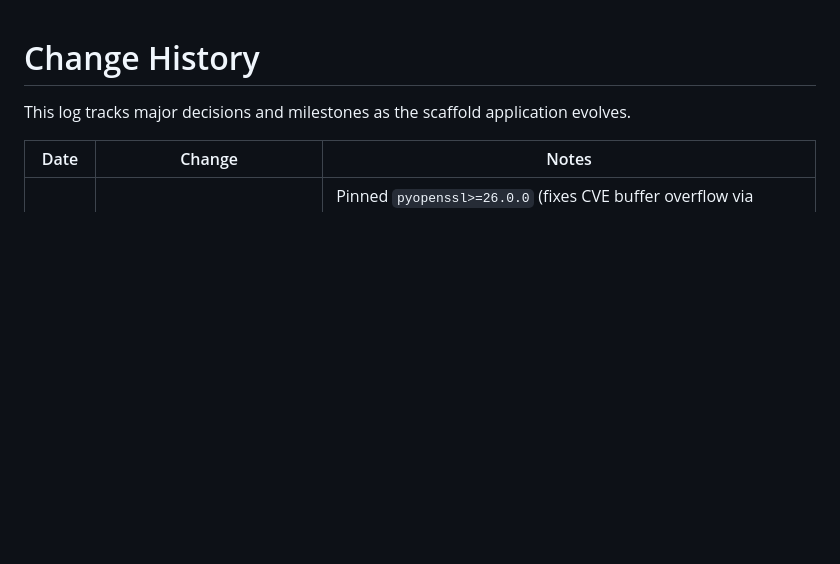
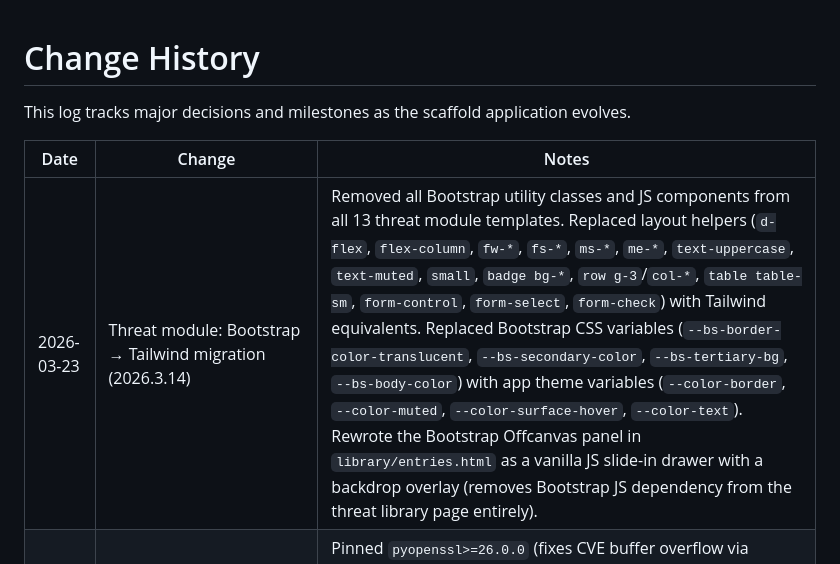
Before and after one commit to fstelte/assessment-app, a Markdown page: docs/history.md, the part around the change. Rendered like a GitHub page; blank space fills up the shorter version.

Commit message:
Update changelog

```diff
--- a/docs/history.md
+++ b/docs/history.md
@@ -4,6 +4,7 @@ This log tracks major decisions and milestones as the scaffold application evolv
 
 | Date | Change | Notes |
 | --- | --- | --- |
+| 2026-03-23 | Threat module: Bootstrap → Tailwind migration (2026.3.14) | Removed all Bootstrap utility classes and JS components from all 13 threat module templates. Replaced layout helpers (`d-flex`, `flex-column`, `fw-*`, `fs-*`, `ms-*`, `me-*`, `text-uppercase`, `text-muted`, `small`, `badge bg-*`, `row g-3`/`col-*`, `table table-sm`, `form-control`, `form-select`, `form-check`) with Tailwind equivalents. Replaced Bootstrap CSS variables (`--bs-border-color-translucent`, `--bs-secondary-color`, `--bs-tertiary-bg`, `--bs-body-color`) with app theme variables (`--color-border`, `--color-muted`, `--color-surface-hover`, `--color-text`). Rewrote the Bootstrap Offcanvas panel in `library/entries.html` as a vanilla JS slide-in drawer with a backdrop overlay (removes Bootstrap JS dependency from the threat library page entirely). |
 | 2026-03-18 | Dependency security fixes (2026.3.13) | Pinned `pyopenssl>=26.0.0` (fixes CVE buffer overflow via `webauthn`, CVSS 9.2) and `pyasn1>=0.6.3` (fixes uncontrolled recursion on crafted ASN.1 data via `webauthn`, CVSS 8.7) as explicit dependencies to override vulnerable transitive versions. |
 | 2026-03-18 | Threat Modeling module (2026.3.12) | Added a new **Threat Modeling** module with full STRIDE-LM support. Introduces `ThreatModel`, `ThreatModelAsset`, and `ThreatScenario` models with risk scoring (likelihood × impact → level), treatment options (accept/mitigate/transfer/avoid), scenario lifecycle statuses, and M2M links to CSA controls and BIA components. Full CRUD routes, archive support, and CSV/HTML/PDF export of scenarios. Two Alembic migrations added; module registered as a default. BIA dashboard export sidebar refactored into collapsible dropdown menus. Translations expanded and tests added. |
 | 2026-03-13 | BIA templates and utils cleanup | Polished `all_consequences`, `components`, and `requirements` templates; fixed a minor routing issue in BIA routes and corrected a utility function edge case. |
```
